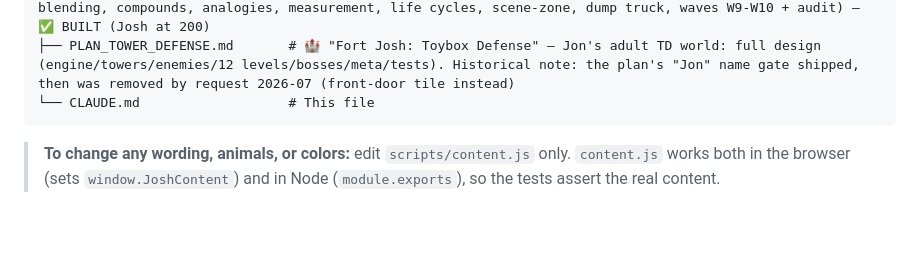
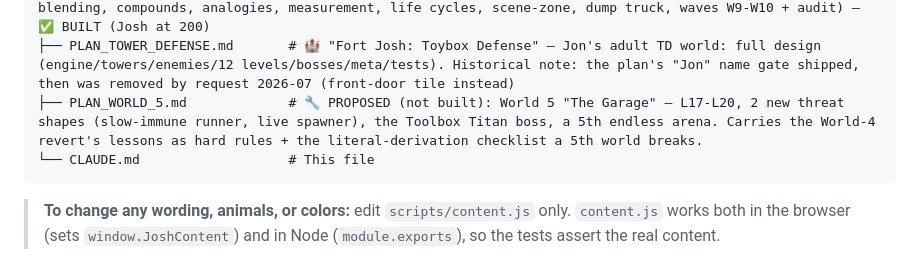
Before and after one commit to dumptruckjon/Josh-Game, a Markdown page: CLAUDE.md, the part around the change. GitHub-like rendering; blank space fills up the shorter version.

````diff
--- a/CLAUDE.md
+++ b/CLAUDE.md
@@ -937,6 +937,7 @@ tooling.
 ├── PLAN_ROAD_TO_180.md         # Set 2 build plan (40 MORE: pick-place, toggle-match, reveal, co-op echo, waves W5-W8) — ✅ BUILT (Josh at 180)
 ├── PLAN_ROAD_TO_200.md         # Set 3 build plan (20 MORE gap-fillers: numeral trace, syllables, blending, compounds, analogies, measurement, life cycles, scene-zone, dump truck, waves W9-W10 + audit) — ✅ BUILT (Josh at 200)
 ├── PLAN_TOWER_DEFENSE.md       # 🏰 "Fort Josh: Toybox Defense" — Jon's adult TD world: full design (engine/towers/enemies/12 levels/bosses/meta/tests). Historical note: the plan's "Jon" name gate shipped, then was removed by request 2026-07 (front-door tile instead)
+├── PLAN_WORLD_5.md             # 🔧 PROPOSED (not built): World 5 "The Garage" — L17-L20, 2 new threat shapes (slow-immune runner, live spawner), the Toolbox Titan boss, a 5th endless arena. Carries the World-4 revert's lessons as hard rules + the literal-derivation checklist a 5th world breaks.
 └── CLAUDE.md                   # This file
 ```
 
````
Also changed, not shown: PLAN_WORLD_5.md (added, +286 -0 lines).
